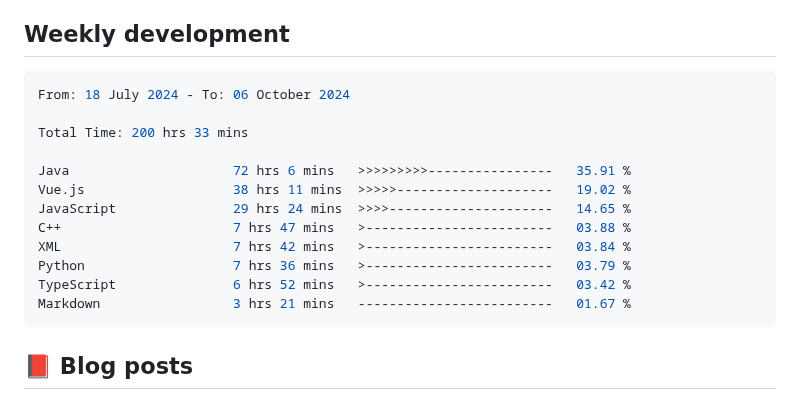
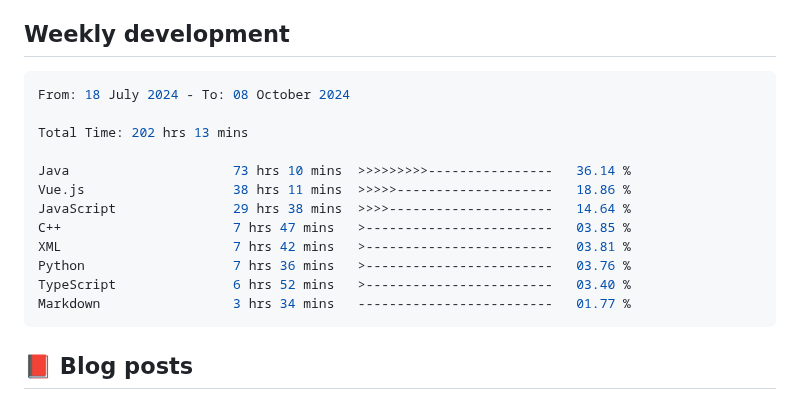
Before and after one commit to Pleasurecruise/Pleasurecruise, a Markdown page: README.md, the part around the change. GitHub-like rendering.

Commit message:
Updated waka-readme graph with new metrics

````diff
--- a/README.md
+++ b/README.md
@@ -33,18 +33,18 @@
 <!--START_SECTION:waka-->
 
 ```rust
-From: 18 July 2024 - To: 06 October 2024
+From: 18 July 2024 - To: 08 October 2024
 
-Total Time: 200 hrs 33 mins
+Total Time: 202 hrs 13 mins
 
-Java                     72 hrs 6 mins   >>>>>>>>>----------------   35.91 %
-Vue.js                   38 hrs 11 mins  >>>>>--------------------   19.02 %
-JavaScript               29 hrs 24 mins  >>>>---------------------   14.65 %
-C++                      7 hrs 47 mins   >------------------------   03.88 %
-XML                      7 hrs 42 mins   >------------------------   03.84 %
-Python                   7 hrs 36 mins   >------------------------   03.79 %
-TypeScript               6 hrs 52 mins   >------------------------   03.42 %
-Markdown                 3 hrs 21 mins   -------------------------   01.67 %
+Java                     73 hrs 10 mins  >>>>>>>>>----------------   36.14 %
+Vue.js                   38 hrs 11 mins  >>>>>--------------------   18.86 %
+JavaScript               29 hrs 38 mins  >>>>---------------------   14.64 %
+C++                      7 hrs 47 mins   >------------------------   03.85 %
+XML                      7 hrs 42 mins   >------------------------   03.81 %
+Python                   7 hrs 36 mins   >------------------------   03.76 %
+TypeScript               6 hrs 52 mins   >------------------------   03.40 %
+Markdown                 3 hrs 34 mins   -------------------------   01.77 %
 ```
 
 <!--END_SECTION:waka-->
````
